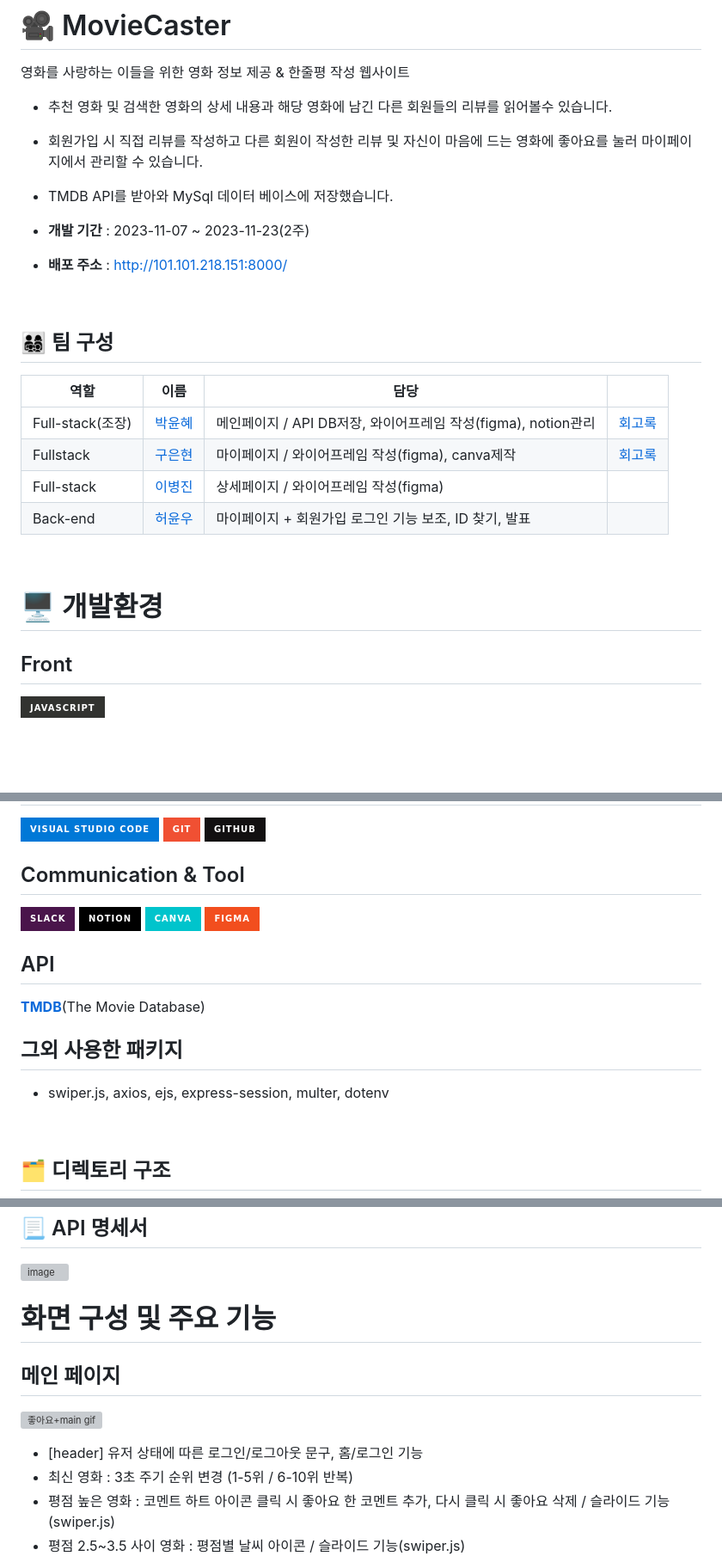
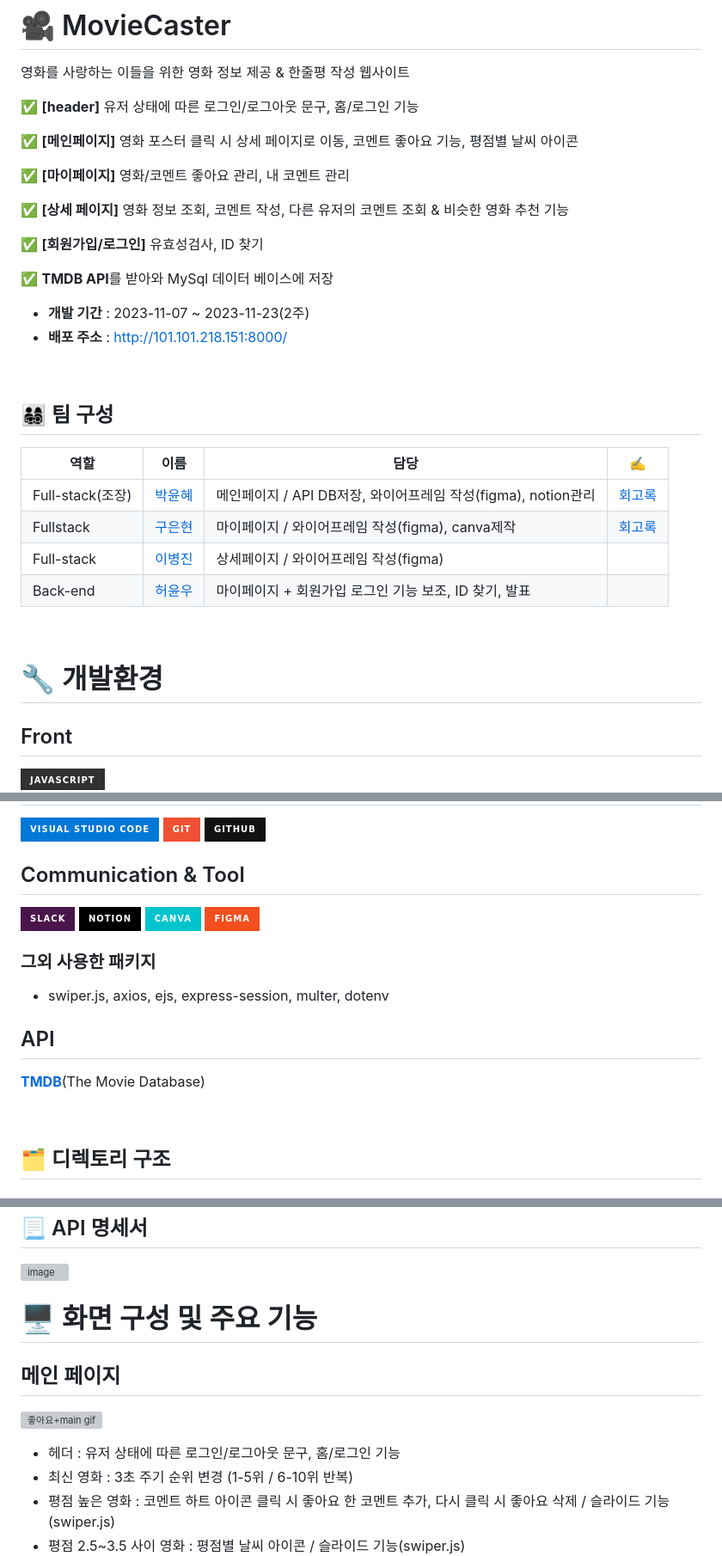
Before and after one commit to riverhye/MovieCaster, a Markdown page: README.md, 3 parts joined by grey strips. Shown: that part at 86% size. GitHub-like rendering; badges without logos; blank space fills up the shorter version; grey boxes are pictures that could not be loaded.

```diff
--- a/README.md
+++ b/README.md
@@ -2,18 +2,25 @@
 
 영화를 사랑하는 이들을 위한 영화 정보 제공 & 한줄평 작성 웹사이트
 
-- 추천 영화 및 검색한 영화의 상세 내용과 해당 영화에 남긴 다른 회원들의 리뷰를 읽어볼수 있습니다.
-- 회원가입 시 직접 리뷰를 작성하고 다른 회원이 작성한 리뷰 및 자신이 마음에 드는 영화에 좋아요를 눌러 마이페이지에서 관리할 수 있습니다.
-- TMDB API를 받아와 MySql 데이터 베이스에 저장했습니다.
+✅ **[header]** 유저 상태에 따른 로그인/로그아웃 문구, 홈/로그인 기능
+
+✅ **[메인페이지]** 영화 포스터 클릭 시 상세 페이지로 이동, 코멘트 좋아요 기능, 평점별 날씨 아이콘
+
+✅ **[마이페이지]** 영화/코멘트 좋아요 관리, 내 코멘트 관리
+
+✅ **[상세 페이지]** 영화 정보 조회, 코멘트 작성, 다른 유저의 코멘트 조회 & 비슷한 영화 추천 기능
+
+✅ **[회원가입/로그인]** 유효성검사, ID 찾기
+
+✅ **TMDB API**를 받아와 MySql 데이터 베이스에 저장
 
 - **개발 기간** : 2023-11-07 ~ 2023-11-23(2주)
 - **배포 주소** : http://101.101.218.151:8000/
-
 <br />
 
 ## 👨‍👩‍👧‍👦 팀 구성
 
-|역할|이름|담당||
+|역할|이름|담당|✍️|
 |------|---|---|---|
 |Full-stack(조장)|[박윤혜](https://github.com/riverhye)|메인페이지 / API DB저장, 와이어프레임 작성(figma), notion관리|[회고록](https://velog.io/@riverhye/%ED%94%84%EB%A1%9C%EC%A0%9D%ED%8A%B8-%EB%B0%9C%ED%91%9C-%ED%94%BC%EB%93%9C%EB%B0%B1)
 |Fullstack|[구은현](https://github.com/EunnyKoo)|마이페이지 / 와이어프레임 작성(figma), canva제작 |[회고록](https://velog.io/@eunkoo/2%EC%A3%BC-%ED%94%84%EB%A1%9C%EC%A0%9D%ED%8A%B8-%EC%A3%BC%EC%A0%9C-%EC%84%A0%EC%A0%95-%EB%B0%8F-%EC%B4%88%EC%95%88-%EC%9E%91%EC%97%85)|
@@ -22,7 +29,7 @@
 
 <br />
 
-# 🖥️ 개발환경
+# 🔧 개발환경
 ## Front
 ![JavaScript](https://img.shields.io/badge/javascript-%23323330.svg?style=for-the-badge&logo=javascript&logoColor=%23F7DF1E)
 
@@ -43,11 +50,11 @@
 ![Canva](https://img.shields.io/badge/Canva-%2300C4CC.svg?style=for-the-badge&logo=Canva&logoColor=white)
 ![Figma](https://img.shields.io/badge/figma-%23F24E1E.svg?style=for-the-badge&logo=figma&logoColor=white)
 
+### 그외 사용한 패키지
+- swiper.js, axios, ejs, express-session, multer, dotenv
+
 ## API
 **[TMDB](https://developer.themoviedb.org/reference/intro/getting-started)**(The Movie Database)
-
-## 그외 사용한 패키지
-- swiper.js, axios, ejs, express-session, multer, dotenv
 
 <br />
 
@@ -141,10 +148,12 @@
 
 <br />
 
-# 화면 구성 및 주요 기능
+# 🖥️ 화면 구성 및 주요 기능
 ## 메인 페이지
+
 ![좋아요+main gif](https://github.com/riverhye/MovieCaster/assets/77149171/888a30a6-e008-4ef5-9b5c-15f55d6221b9)
-- [header] 유저 상태에 따른 로그인/로그아웃 문구, 홈/로그인 기능
+
+- 헤더 : 유저 상태에 따른 로그인/로그아웃 문구, 홈/로그인 기능
 - 최신 영화 : 3초 주기 순위 변경 (1-5위 / 6-10위 반복)
 - 평점 높은 영화 : 코멘트 하트 아이콘 클릭 시 좋아요 한 코멘트 추가, 다시 클릭 시 좋아요 삭제 / 슬라이드 기능(swiper.js)
 - 평점 2.5~3.5 사이 영화 : 평점별 날씨 아이콘 / 슬라이드 기능(swiper.js)
```
Also changed, not shown: other parts of README.md (+14 -0 lines).
